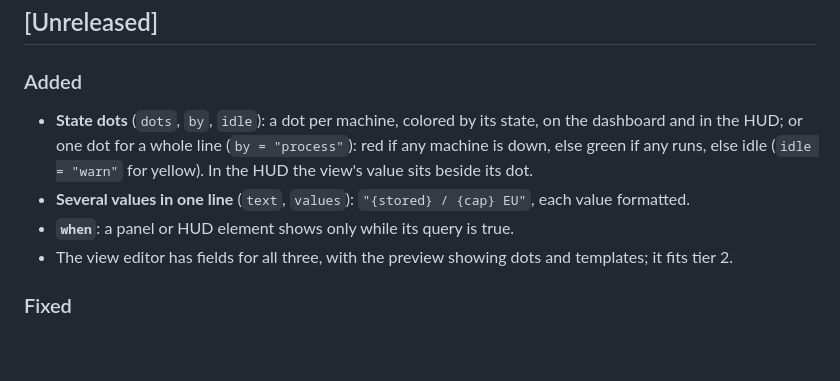
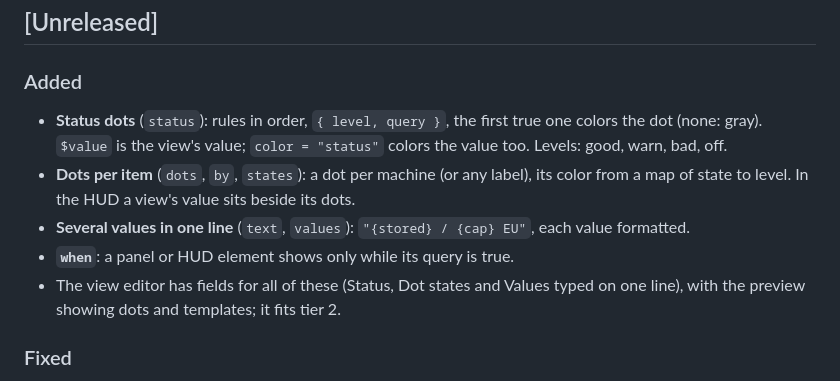
Before and after one commit to aharabedian/lens, a Markdown page: CHANGELOG.md, the part around the change. GitHub-like rendering; blank space fills up the shorter version.

```diff
--- a/CHANGELOG.md
+++ b/CHANGELOG.md
@@ -6,12 +6,13 @@ versions follow [Semantic Versioning](https://semver.org/).
 ## [Unreleased]
 
 ### Added
-- **State dots** (`dots`, `by`, `idle`): a dot per machine, colored by its state, on the dashboard and in the HUD;
-  or one dot for a whole line (`by = "process"`): red if any machine is down, else green if any runs, else
-  idle (`idle = "warn"` for yellow). In the HUD the view's value sits beside its dot.
+- **Status dots** (`status`): rules in order, `{ level, query }`, the first true one colors the dot (none: gray).
+  `$value` is the view's value; `color = "status"` colors the value too. Levels: good, warn, bad, off.
+- **Dots per item** (`dots`, `by`, `states`): a dot per machine (or any label), its color from a map of state to
+  level. In the HUD a view's value sits beside its dots.
 - **Several values in one line** (`text`, `values`): `"{stored} / {cap} EU"`, each value formatted.
 - **`when`**: a panel or HUD element shows only while its query is true.
-- The view editor has fields for all three, with the preview showing dots and templates; it fits tier 2.
+- The view editor has fields for all of these (Status, Dot states and Values typed on one line), with the preview showing dots and templates; it fits tier 2.
 
 ### Fixed
 - The HUD editor drew neither its position controls nor its footer when a block's list ran past the bottom of
```
Also changed, not shown: docs/hub.md (+15 -6 lines), docs/images/elements.png, docs/images/view-editor.png, 13 other files.
